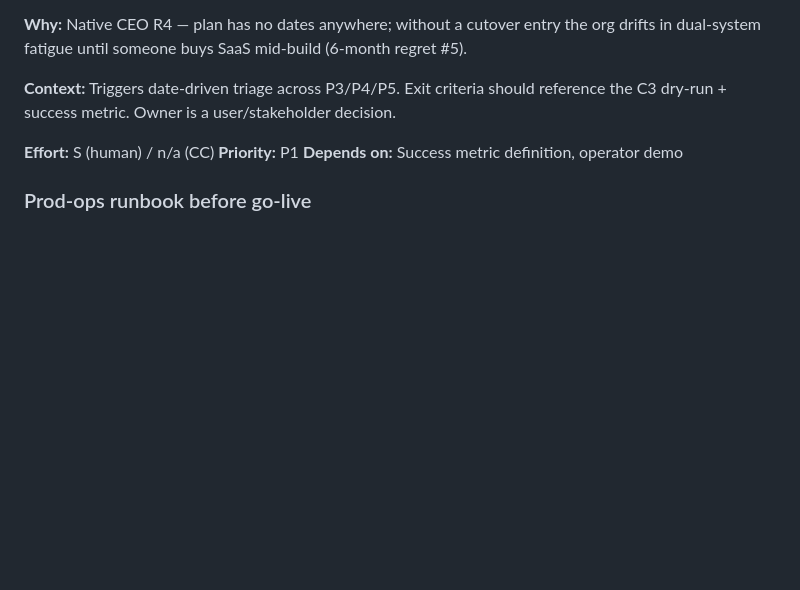
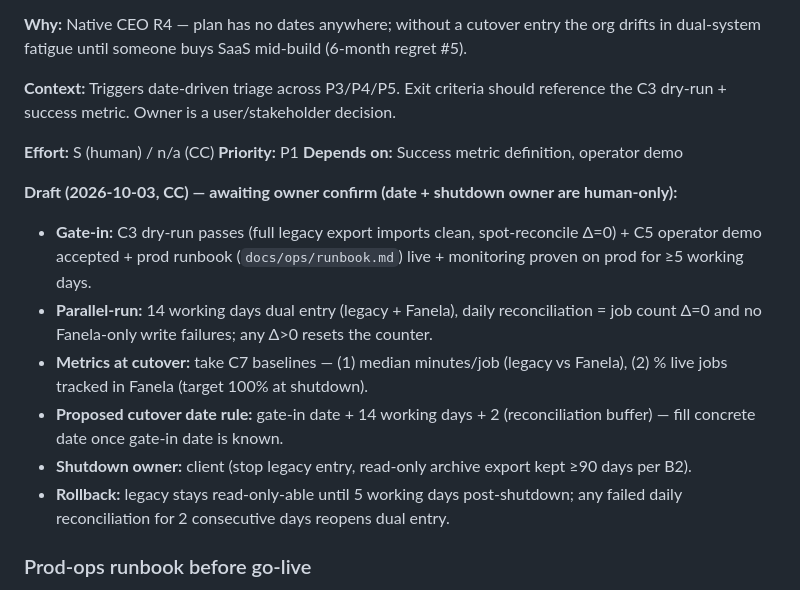
Before and after one commit to Ayyankhan101/fanela-planner, a Markdown page: TODOS.md, the part around the change. Drawn GitHub-style; blank space fills up the shorter version.

```diff
--- a/TODOS.md
+++ b/TODOS.md
@@ -55,6 +55,14 @@ Open items discovered during development. Checked = done.
 **Effort:** S (human) / n/a (CC)
 **Priority:** P1
 **Depends on:** Success metric definition, operator demo
+
+**Draft (2026-10-03, CC) — awaiting owner confirm (date + shutdown owner are human-only):**
+- **Gate-in:** C3 dry-run passes (full legacy export imports clean, spot-reconcile Δ=0) + C5 operator demo accepted + prod runbook (`docs/ops/runbook.md`) live + monitoring proven on prod for ≥5 working days.
+- **Parallel-run:** 14 working days dual entry (legacy + Fanela), daily reconciliation = job count Δ=0 and no Fanela-only write failures; any Δ>0 resets the counter.
+- **Metrics at cutover:** take C7 baselines — (1) median minutes/job (legacy vs Fanela), (2) % live jobs tracked in Fanela (target 100% at shutdown).
+- **Proposed cutover date rule:** gate-in date + 14 working days + 2 (reconciliation buffer) — fill concrete date once gate-in date is known.
+- **Shutdown owner:** client (stop legacy entry, read-only archive export kept ≥90 days per B2).
+- **Rollback:** legacy stays read-only-able until 5 working days post-shutdown; any failed daily reconciliation for 2 consecutive days reopens dual entry.
 
 ### Prod-ops runbook before go-live
 
```
Also changed, not shown: DESIGN.md (added, +96 -0 lines), docs/ops/runbook.md (added, +172 -0 lines).
